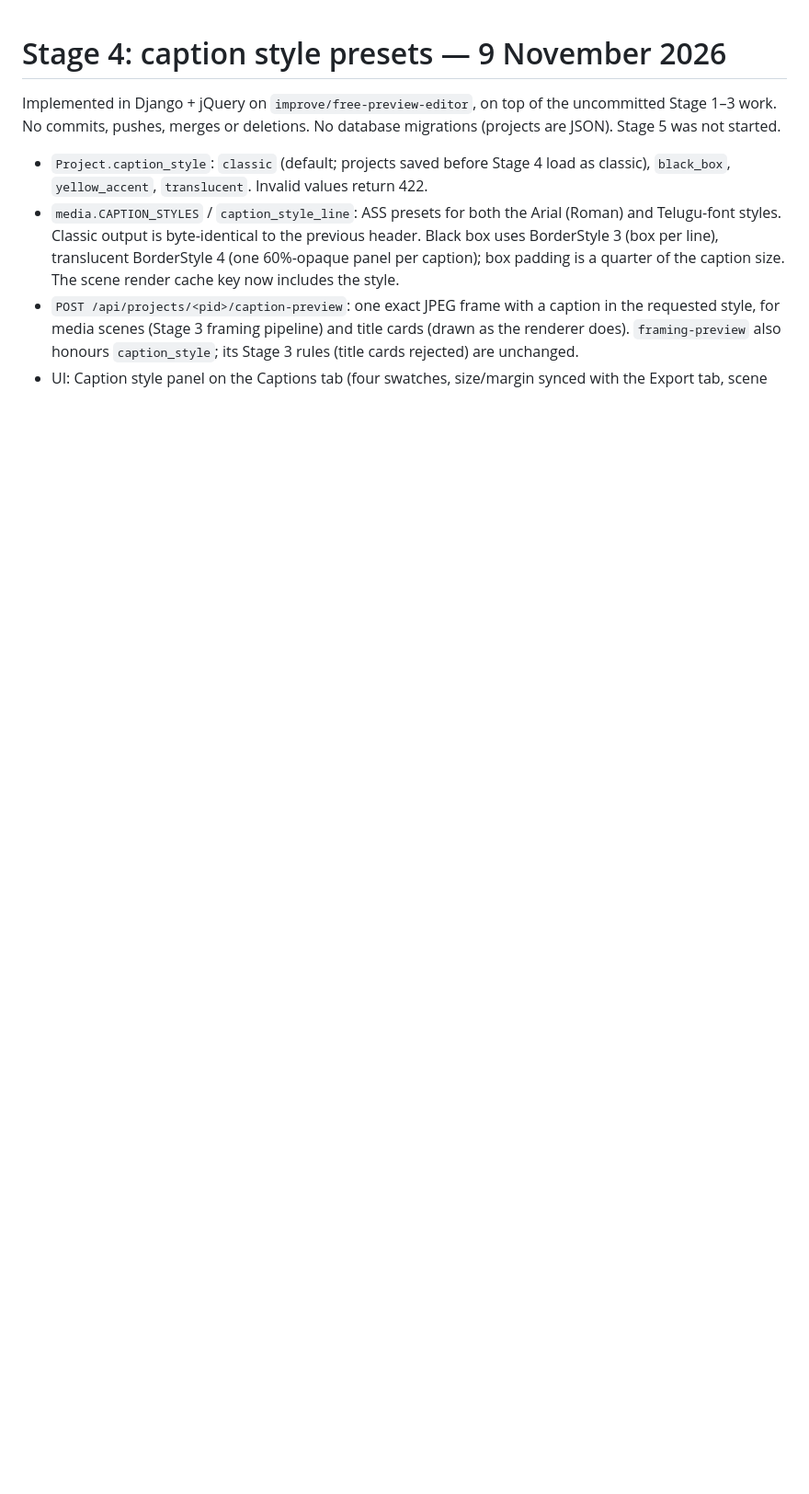
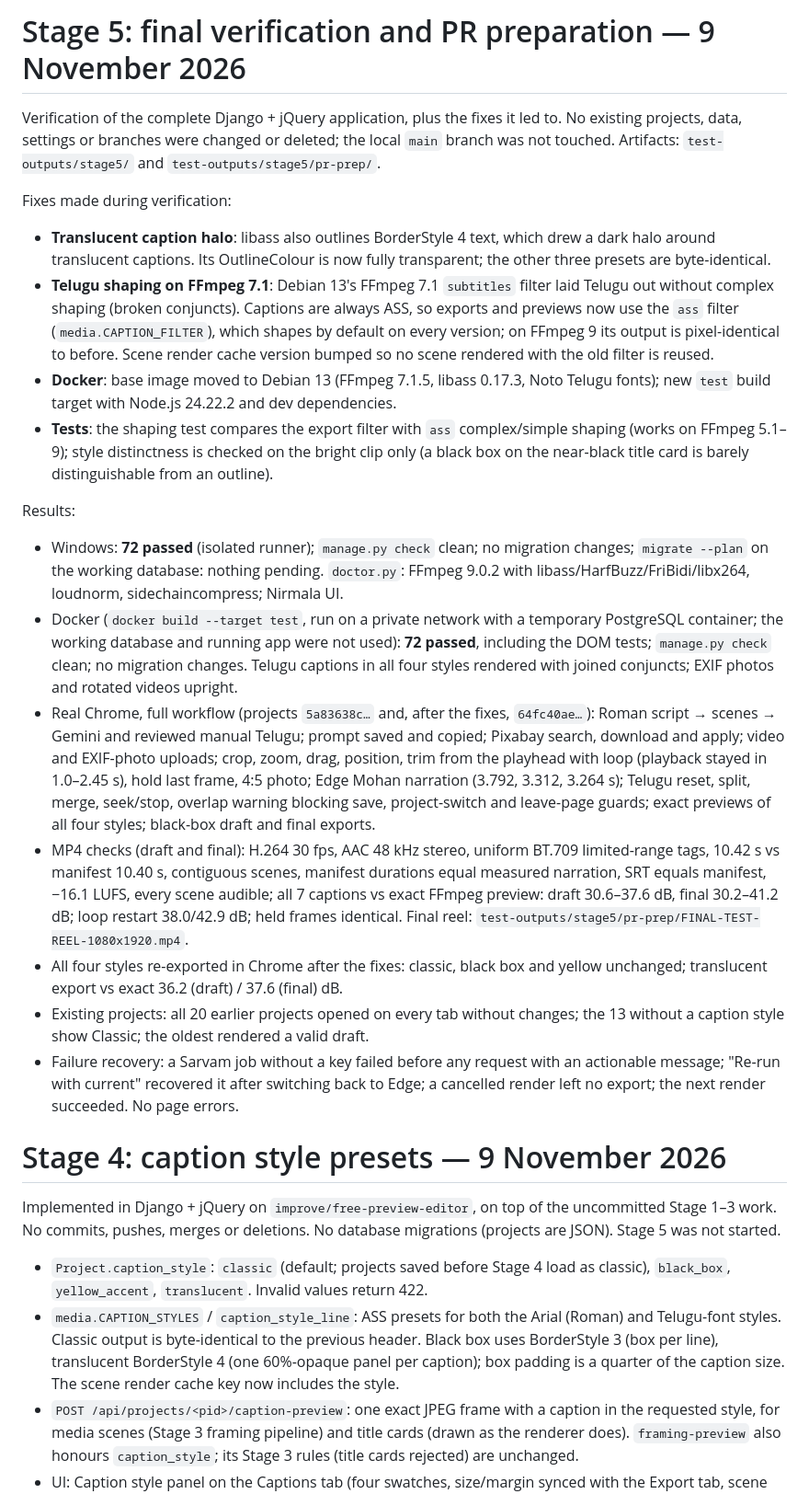
Before and after one commit to Sandeepjanjirala/Video-Automation, a Markdown page: TEST_RESULTS.md, the part around the change. Shown at 92% size. GitHub-like rendering; blank space fills up the shorter version.

Commit message:
Record final verification results
Stage 5 verification on Windows, in Docker and in real Chrome: full workflow, MP4 checks,
existing projects and failed-job recovery.

Co-Authored-By: Claude Opus 5.5 <noreply@anthropic.com>

```diff
--- a/TEST_RESULTS.md
+++ b/TEST_RESULTS.md
@@ -1,3 +1,55 @@
+# Stage 5: final verification and PR preparation — 9 November 2026
+
+Verification of the complete Django + jQuery application, plus the fixes it led to.
+No existing projects, data, settings or branches were changed or deleted; the local
+`main` branch was not touched. Artifacts: `test-outputs/stage5/` and
+`test-outputs/stage5/pr-prep/`.
+
+Fixes made during verification:
+- **Translucent caption halo**: libass also outlines BorderStyle 4 text, which drew a dark
+  halo around translucent captions. Its OutlineColour is now fully transparent; the other
+  three presets are byte-identical.
+- **Telugu shaping on FFmpeg 7.1**: Debian 13's FFmpeg 7.1 `subtitles` filter laid Telugu
+  out without complex shaping (broken conjuncts). Captions are always ASS, so exports and
+  previews now use the `ass` filter (`media.CAPTION_FILTER`), which shapes by default on
+  every version; on FFmpeg 9 its output is pixel-identical to before. Scene render cache
+  version bumped so no scene rendered with the old filter is reused.
+- **Docker**: base image moved to Debian 13 (FFmpeg 7.1.5, libass 0.17.3, Noto Telugu
+  fonts); new `test` build target with Node.js 24.22.2 and dev dependencies.
+- **Tests**: the shaping test compares the export filter with `ass` complex/simple shaping
+  (works on FFmpeg 5.1–9); style distinctness is checked on the bright clip only (a black
+  box on the near-black title card is barely distinguishable from an outline).
+
+Results:
+- Windows: **72 passed** (isolated runner); `manage.py check` clean; no migration
+  changes; `migrate --plan` on the working database: nothing pending. `doctor.py`:
+  FFmpeg 9.0.2 with libass/HarfBuzz/FriBidi/libx264, loudnorm, sidechaincompress; Nirmala UI.
+- Docker (`docker build --target test`, run on a private network with a temporary
+  PostgreSQL container; the working database and running app were not used): **72
+  passed**, including the DOM tests; `manage.py check` clean; no migration changes.
+  Telugu captions in all four styles rendered with joined conjuncts; EXIF photos and
+  rotated videos upright.
+- Real Chrome, full workflow (projects `5a83638c…` and, after the fixes, `64fc40ae…`):
+  Roman script → scenes → Gemini and reviewed manual Telugu; prompt saved and copied;
+  Pixabay search, download and apply; video and EXIF-photo uploads; crop, zoom, drag,
+  position, trim from the playhead with loop (playback stayed in 1.0–2.45 s), hold last
+  frame, 4:5 photo; Edge Mohan narration (3.792, 3.312, 3.264 s); Telugu reset, split,
+  merge, seek/stop, overlap warning blocking save, project-switch and leave-page guards;
+  exact previews of all four styles; black-box draft and final exports.
+- MP4 checks (draft and final): H.264 30 fps, AAC 48 kHz stereo, uniform BT.709
+  limited-range tags, 10.42 s vs manifest 10.40 s, contiguous scenes, manifest durations
+  equal measured narration, SRT equals manifest, −16.1 LUFS, every scene audible; all 7
+  captions vs exact FFmpeg preview: draft 30.6–37.6 dB, final 30.2–41.2 dB; loop restart
+  38.0/42.9 dB; held frames identical. Final reel:
+  `test-outputs/stage5/pr-prep/FINAL-TEST-REEL-1080x1920.mp4`.
+- All four styles re-exported in Chrome after the fixes: classic, black box and yellow
+  unchanged; translucent export vs exact 36.2 (draft) / 37.6 (final) dB.
+- Existing projects: all 20 earlier projects opened on every tab without changes; the
+  13 without a caption style show Classic; the oldest rendered a valid draft.
+- Failure recovery: a Sarvam job without a key failed before any request with an
+  actionable message; "Re-run with current" recovered it after switching back to Edge;
+  a cancelled render left no export; the next render succeeded. No page errors.
+
 # Stage 4: caption style presets — 9 November 2026
 
 Implemented in Django + jQuery on `improve/free-preview-editor`, on top of the
```
